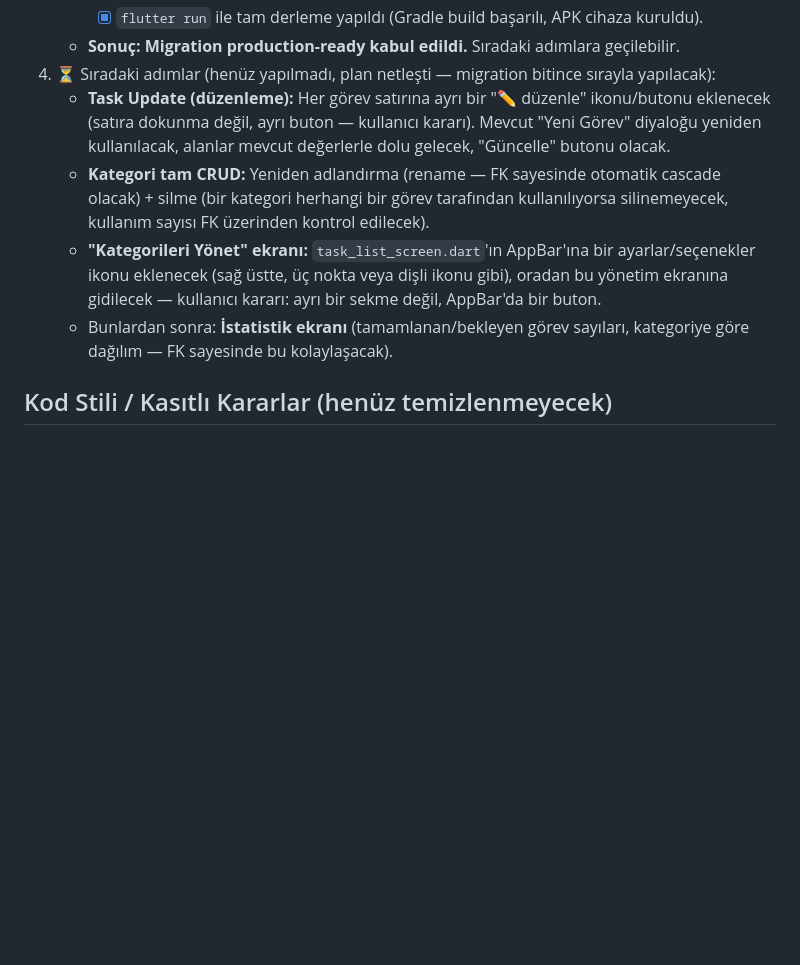
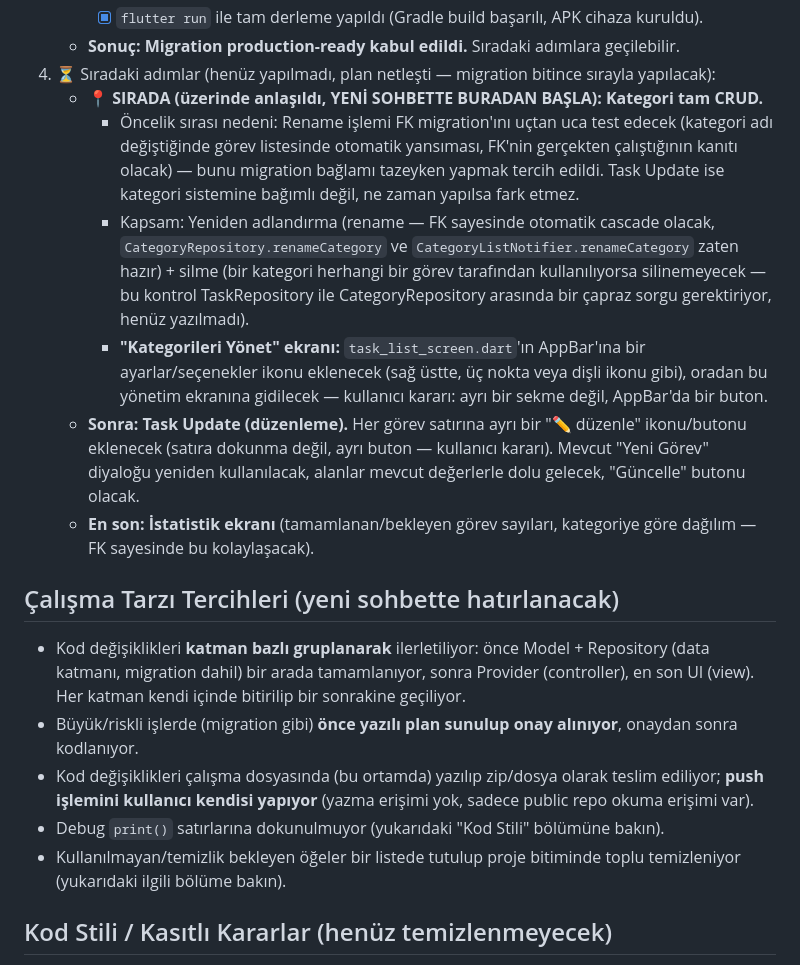
Before and after one commit to dev-gotto/zaman_yonetimi_app, a Markdown page: README.md, the part around the change. Drawn GitHub-style; blank space fills up the shorter version.

```diff
--- a/README.md
+++ b/README.md
@@ -98,10 +98,20 @@ lib/
      - [x] `flutter run` ile tam derleme yapıldı (Gradle build başarılı, APK cihaza kuruldu).
    - **Sonuç: Migration production-ready kabul edildi.** Sıradaki adımlara geçilebilir.
 4. ⏳ Sıradaki adımlar (henüz yapılmadı, plan netleşti — migration bitince sırayla yapılacak):
-   - **Task Update (düzenleme):** Her görev satırına ayrı bir "✏️ düzenle" ikonu/butonu eklenecek (satıra dokunma değil, ayrı buton — kullanıcı kararı). Mevcut "Yeni Görev" diyaloğu yeniden kullanılacak, alanlar mevcut değerlerle dolu gelecek, "Güncelle" butonu olacak.
-   - **Kategori tam CRUD:** Yeniden adlandırma (rename — FK sayesinde otomatik cascade olacak) + silme (bir kategori herhangi bir görev tarafından kullanılıyorsa silinemeyecek, kullanım sayısı FK üzerinden kontrol edilecek).
-   - **"Kategorileri Yönet" ekranı:** `task_list_screen.dart`'ın AppBar'ına bir ayarlar/seçenekler ikonu eklenecek (sağ üstte, üç nokta veya dişli ikonu gibi), oradan bu yönetim ekranına gidilecek — kullanıcı kararı: ayrı bir sekme değil, AppBar'da bir buton.
-   - Bunlardan sonra: **İstatistik ekranı** (tamamlanan/bekleyen görev sayıları, kategoriye göre dağılım — FK sayesinde bu kolaylaşacak).
+   - **📍 SIRADA (üzerinde anlaşıldı, YENİ SOHBETTE BURADAN BAŞLA): Kategori tam CRUD.**
+     - Öncelik sırası nedeni: Rename işlemi FK migration'ını uçtan uca test edecek (kategori adı değiştiğinde görev listesinde otomatik yansıması, FK'nin gerçekten çalıştığının kanıtı olacak) — bunu migration bağlamı tazeyken yapmak tercih edildi. Task Update ise kategori sistemine bağımlı değil, ne zaman yapılsa fark etmez.
+     - Kapsam: Yeniden adlandırma (rename — FK sayesinde otomatik cascade olacak, `CategoryRepository.renameCategory` ve `CategoryListNotifier.renameCategory` zaten hazır) + silme (bir kategori herhangi bir görev tarafından kullanılıyorsa silinemeyecek — bu kontrol TaskRepository ile CategoryRepository arasında bir çapraz sorgu gerektiriyor, henüz yazılmadı).
+     - **"Kategorileri Yönet" ekranı:** `task_list_screen.dart`'ın AppBar'ına bir ayarlar/seçenekler ikonu eklenecek (sağ üstte, üç nokta veya dişli ikonu gibi), oradan bu yönetim ekranına gidilecek — kullanıcı kararı: ayrı bir sekme değil, AppBar'da bir buton.
+   - **Sonra: Task Update (düzenleme).** Her görev satırına ayrı bir "✏️ düzenle" ikonu/butonu eklenecek (satıra dokunma değil, ayrı buton — kullanıcı kararı). Mevcut "Yeni Görev" diyaloğu yeniden kullanılacak, alanlar mevcut değerlerle dolu gelecek, "Güncelle" butonu olacak.
+   - **En son: İstatistik ekranı** (tamamlanan/bekleyen görev sayıları, kategoriye göre dağılım — FK sayesinde bu kolaylaşacak).
+
+## Çalışma Tarzı Tercihleri (yeni sohbette hatırlanacak)
+
+- Kod değişiklikleri **katman bazlı gruplanarak** ilerletiliyor: önce Model + Repository (data katmanı, migration dahil) bir arada tamamlanıyor, sonra Provider (controller), en son UI (view). Her katman kendi içinde bitirilip bir sonrakine geçiliyor.
+- Büyük/riskli işlerde (migration gibi) **önce yazılı plan sunulup onay alınıyor**, onaydan sonra kodlanıyor.
+- Kod değişiklikleri çalışma dosyasında (bu ortamda) yazılıp zip/dosya olarak teslim ediliyor; **push işlemini kullanıcı kendisi yapıyor** (yazma erişimi yok, sadece public repo okuma erişimi var).
+- Debug `print()` satırlarına dokunulmuyor (yukarıdaki "Kod Stili" bölümüne bakın).
+- Kullanılmayan/temizlik bekleyen öğeler bir listede tutulup proje bitiminde toplu temizleniyor (yukarıdaki ilgili bölüme bakın).
 
 ## Kod Stili / Kasıtlı Kararlar (henüz temizlenmeyecek)
 
```
